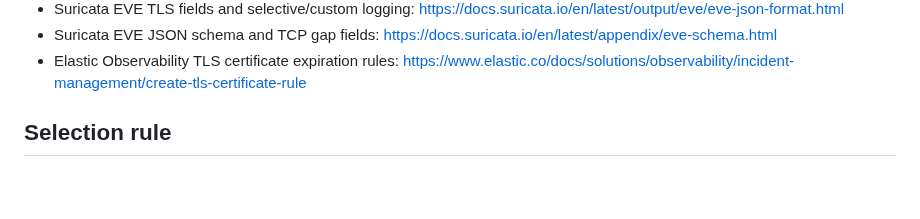
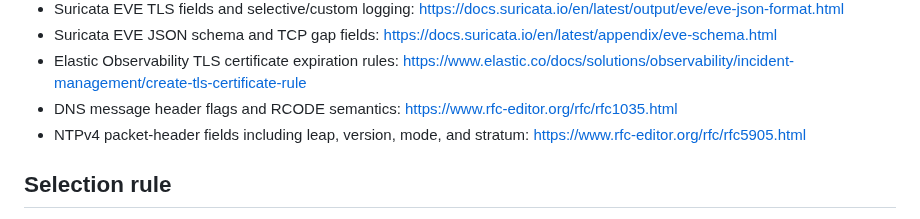
Before and after one commit to Adam-Ghanem/NetWatch, a Markdown page: docs/network-feature-backlog.md, the part around one of its changes. Rendered like a GitHub page; blank space fills up the shorter version.

Commit message:
Update UDP evidence backlog

```diff
--- a/docs/network-feature-backlog.md
+++ b/docs/network-feature-backlog.md
@@ -35,6 +35,8 @@ This backlog is maintained from repository inspection plus upstream documentatio
 - Suricata EVE TLS fields and selective/custom logging: https://docs.suricata.io/en/latest/output/eve/eve-json-format.html
 - Suricata EVE JSON schema and TCP gap fields: https://docs.suricata.io/en/latest/appendix/eve-schema.html
 - Elastic Observability TLS certificate expiration rules: https://www.elastic.co/docs/solutions/observability/incident-management/create-tls-certificate-rule
+- DNS message header flags and RCODE semantics: https://www.rfc-editor.org/rfc/rfc1035.html
+- NTPv4 packet-header fields including leap, version, mode, and stratum: https://www.rfc-editor.org/rfc/rfc5905.html
 
 ## Selection rule
 
```
Also changed, not shown: other parts of docs/network-feature-backlog.md (+1 -1 lines).
